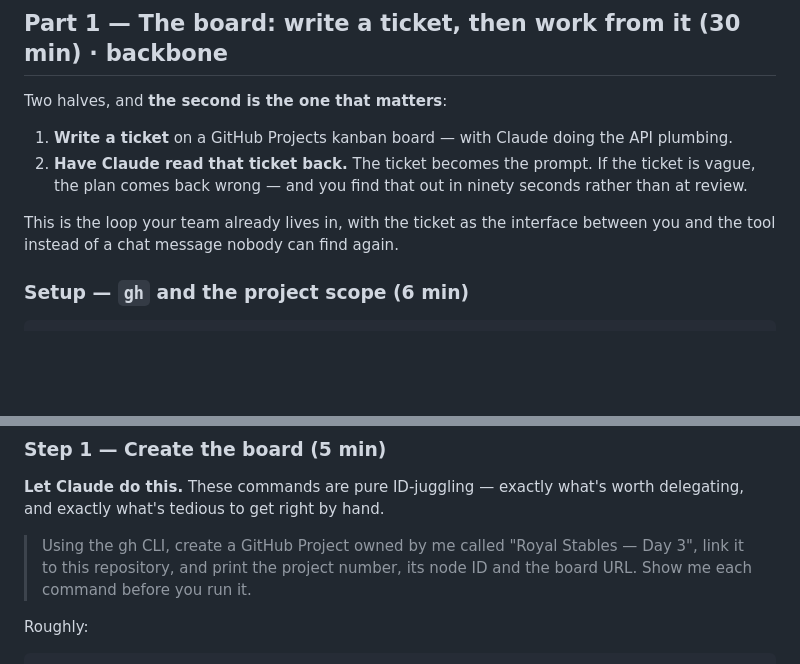
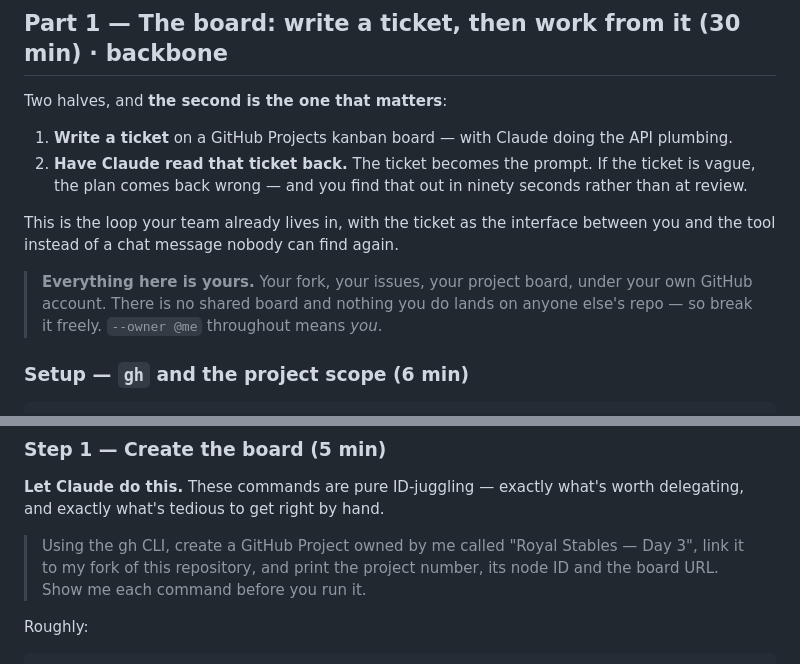
Before and after one commit to daria-sorokina-da/claudeworkshopresearch-day3, a Markdown page: EXERCISE.md, 2 parts joined by grey strips. Rendered like a GitHub page; blank space fills up the shorter version.

Commit message:
docs: state explicitly that each participant uses their own fork, issues and project board

````diff
--- a/EXERCISE.md
+++ b/EXERCISE.md
@@ -142,6 +142,10 @@ Two halves, and **the second is the one that matters**:
 This is the loop your team already lives in, with the ticket as the interface between
 you and the tool instead of a chat message nobody can find again.
 
+> **Everything here is yours.** Your fork, your issues, your project board, under your
+> own GitHub account. There is no shared board and nothing you do lands on anyone else's
+> repo — so break it freely. `--owner @me` throughout means *you*.
+
 ### Setup — `gh` and the project scope (6 min)
 
 ```bash
@@ -183,8 +187,8 @@ fifteen minutes on auth.**
 delegating, and exactly what's tedious to get right by hand.
 
 > Using the gh CLI, create a GitHub Project owned by me called "Royal Stables — Day 3",
-> link it to this repository, and print the project number, its node ID and the board
-> URL. Show me each command before you run it.
+> link it to my fork of this repository, and print the project number, its node ID and
+> the board URL. Show me each command before you run it.
 
 Roughly:
 
````
